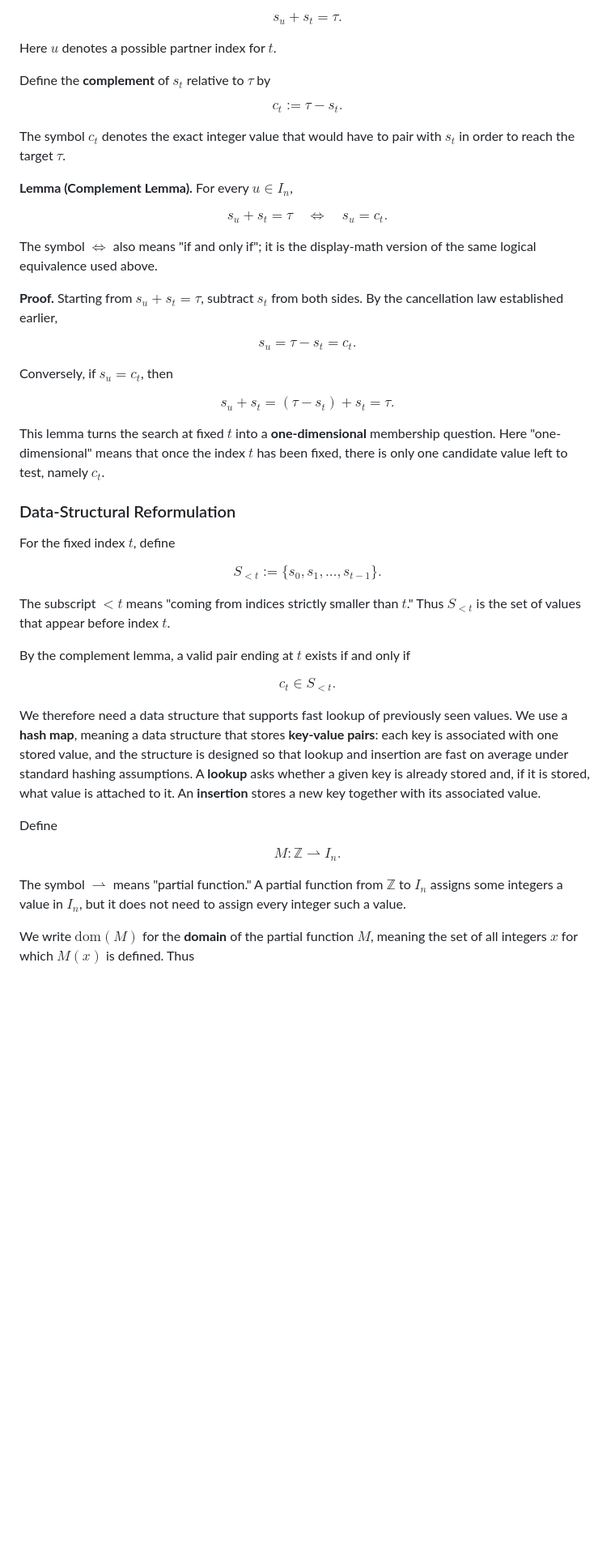
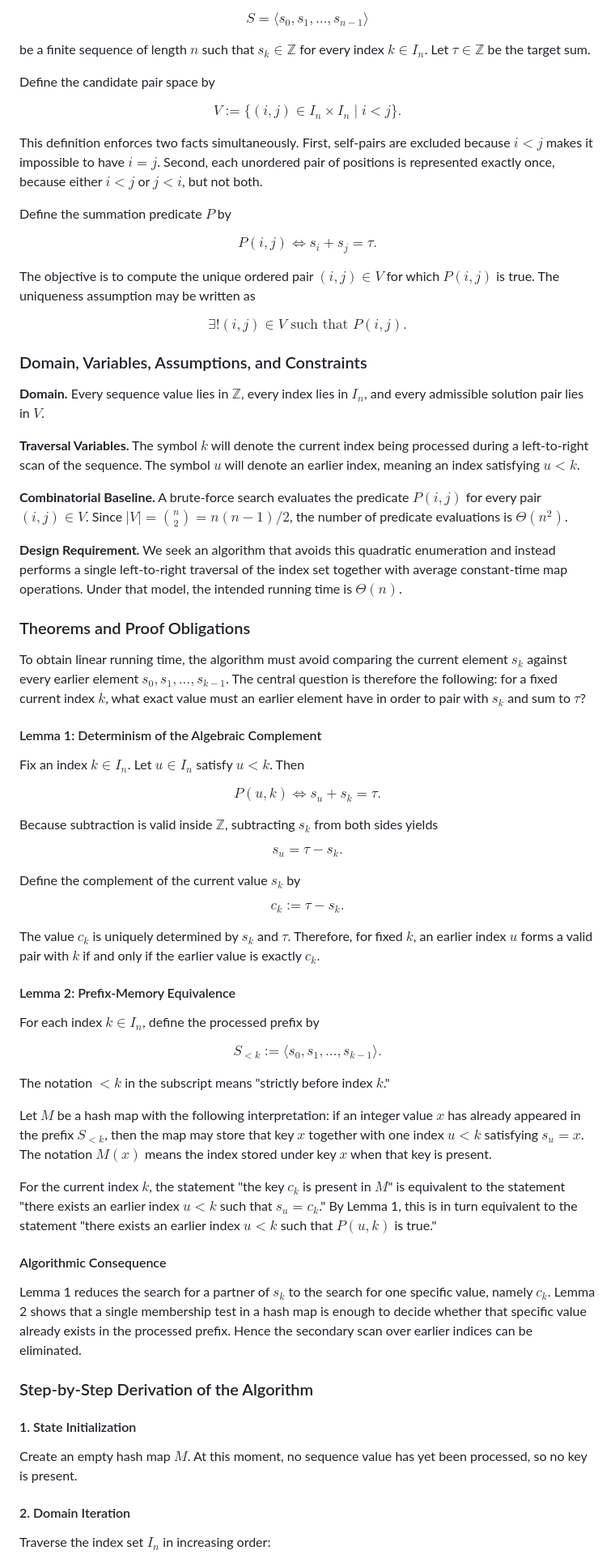
Before and after one commit to jensonp/leetcode, a Markdown page: 001-two-sum/README.md, the part around one of its changes. Shown at 81% size. Drawn GitHub-style; blank space fills up the shorter version.

```diff
--- a/001-two-sum/README.md
+++ b/001-two-sum/README.md
@@ -220,68 +84,92 @@ We ask whether there exists an earlier index $u \in I_n$ with $u<t$ such that
 
 $$
-s_u+s_t=\tau.
+S = \langle s_0, s_1, \dots, s_{n-1} \rangle
 $$
 
-Here $u$ denotes a possible partner index for $t$.
+be a finite sequence of length $n$ such that $s_k \in \mathbb{Z}$ for every index $k \in I_n$. Let $\tau \in \mathbb{Z}$ be the target sum.
 
-Define the **complement** of $s_t$ relative to $\tau$ by
+Define the candidate pair space by
 
 $$
-c_t := \tau-s_t.
+V := \{(i,j) \in I_n \times I_n \mid i < j\}.
 $$
 
-The symbol $c_t$ denotes the exact integer value that would have to pair with $s_t$ in order to reach the target $\tau$.
+This definition enforces two facts simultaneously. First, self-pairs are excluded because $i < j$ makes it impossible to have $i = j$. Second, each unordered pair of positions is represented exactly once, because either $i < j$ or $j < i$, but not both.
 
-**Lemma (Complement Lemma).** For every $u \in I_n$,
+Define the summation predicate $P$ by
 
 $$
-s_u+s_t=\tau
-\quad \Longleftrightarrow \quad
-s_u=c_t.
+P(i,j) \iff s_i + s_j = \tau.
 $$
 
-The symbol $\Longleftrightarrow$ also means "if and only if"; it is the display-math version of the same logical equivalence used above.
-
-**Proof.** Starting from $s_u+s_t=\tau$, subtract $s_t$ from both sides. By the cancellation law established earlier,
+The objective is to compute the unique ordered pair $(i,j) \in V$ for which $P(i,j)$ is true. The uniqueness assumption may be written as
 
 $$
-s_u=\tau-s_t=c_t.
+\exists! (i,j) \in V \text{ such that } P(i,j).
 $$
 
-Conversely, if $s_u=c_t$, then
+### Domain, Variables, Assumptions, and Constraints
+
+**Domain.** Every sequence value lies in $\mathbb{Z}$, every index lies in $I_n$, and every admissible solution pair lies in $V$.
+
+**Traversal Variables.** The symbol $k$ will denote the current index being processed during a left-to-right scan of the sequence. The symbol $u$ will denote an earlier index, meaning an index satisfying $u < k$.
+
+**Combinatorial Baseline.** A brute-force search evaluates the predicate $P(i,j)$ for every pair $(i,j) \in V$. Since $|V| = \binom{n}{2} = n(n-1)/2$, the number of predicate evaluations is $\Theta(n^2)$.
+
+**Design Requirement.** We seek an algorithm that avoids this quadratic enumeration and instead performs a single left-to-right traversal of the index set together with average constant-time map operations. Under that model, the intended running time is $\Theta(n)$.
+
+### Theorems and Proof Obligations
+
+To obtain linear running time, the algorithm must avoid comparing the current element $s_k$ against every earlier element $s_0, s_1, \dots, s_{k-1}$. The central question is therefore the following: for a fixed current index $k$, what exact value must an earlier element have in order to pair with $s_k$ and sum to $\tau$?
+
+#### Lemma 1: Determinism of the Algebraic Complement
+
+Fix an index $k \in I_n$. Let $u \in I_n$ satisfy $u < k$. Then
 
 $$
-s_u+s_t=(\tau-s_t)+s_t=\tau.
+P(u,k) \iff s_u + s_k = \tau.
 $$
 
-This lemma turns the search at fixed $t$ into a **one-dimensional** membership question. Here "one-dimensional" means that once the index $t$ has been fixed, there is only one candidate value left to test, namely $c_t$.
-
-### Data-Structural Reformulation
-
-For the fixed index $t$, define
+Because subtraction is valid inside $\mathbb{Z}$, subtracting $s_k$ from both sides yields
 
 $$
-S_{<t} := \{s_0,s_1,\dots,s_{t-1}\}.
+s_u = \tau - s_k.
 $$
 
-The subscript $<t$ means "coming from indices strictly smaller than $t$." Thus $S_{<t}$ is the set of values that appear before index $t$.
-
-By the complement lemma, a valid pair ending at $t$ exists if and only if
+Define the complement of the current value $s_k$ by
 
 $$
-c_t \in S_{<t}.
+c_k := \tau - s_k.
 $$
 
-We therefore need a data structure that supports fast lookup of previously seen values. We use a **hash map**, meaning a data structure that stores **key-value pairs**: each key is associated with one stored value, and the structure is designed so that lookup and insertion are fast on average under standard hashing assumptions. A **lookup** asks whether a given key is already stored and, if it is stored, what value is attached to it. An **insertion** stores a new key together with its associated value.
+The value $c_k$ is uniquely determined by $s_k$ and $\tau$. Therefore, for fixed $k$, an earlier index $u$ forms a valid pair with $k$ if and only if the earlier value is exactly $c_k$.
 
-Define
+#### Lemma 2: Prefix-Memory Equivalence
+
+For each index $k \in I_n$, define the processed prefix by
 
 $$
-M : \mathbb{Z} \rightharpoonup I_n.
+S_{<k} := \langle s_0, s_1, \dots, s_{k-1} \rangle.
 $$
 
-The symbol $\rightharpoonup$ means "partial function." A partial function from $\mathbb{Z}$ to $I_n$ assigns some integers a value in $I_n$, but it does not need to assign every integer such a value.
+The notation $<k$ in the subscript means "strictly before index $k$."
 
-We write $\mathrm{dom}(M)$ for the **domain** of the partial function $M$, meaning the set of all integers $x$ for which $M(x)$ is defined. Thus
+Let $M$ be a hash map with the following interpretation: if an integer value $x$ has already appeared in the prefix $S_{<k}$, then the map may store that key $x$ together with one index $u < k$ satisfying $s_u = x$. The notation $M(x)$ means the index stored under key $x$ when that key is present.
+
+For the current index $k$, the statement "the key $c_k$ is present in $M$" is equivalent to the statement "there exists an earlier index $u < k$ such that $s_u = c_k$." By Lemma 1, this is in turn equivalent to the statement "there exists an earlier index $u < k$ such that $P(u,k)$ is true."
+
+#### Algorithmic Consequence
+
+Lemma 1 reduces the search for a partner of $s_k$ to the search for one specific value, namely $c_k$. Lemma 2 shows that a single membership test in a hash map is enough to decide whether that specific value already exists in the processed prefix. Hence the secondary scan over earlier indices can be eliminated.
+
+### Step-by-Step Derivation of the Algorithm
+
+#### 1. State Initialization
+
+Create an empty hash map $M$. At this moment, no sequence value has yet been processed, so no key is present.
+
+#### 2. Domain Iteration
+
+Traverse the index set $I_n$ in increasing order:
 
 $$
```
Also changed, not shown: other parts of 001-two-sum/README.md (+98 -263 lines).
